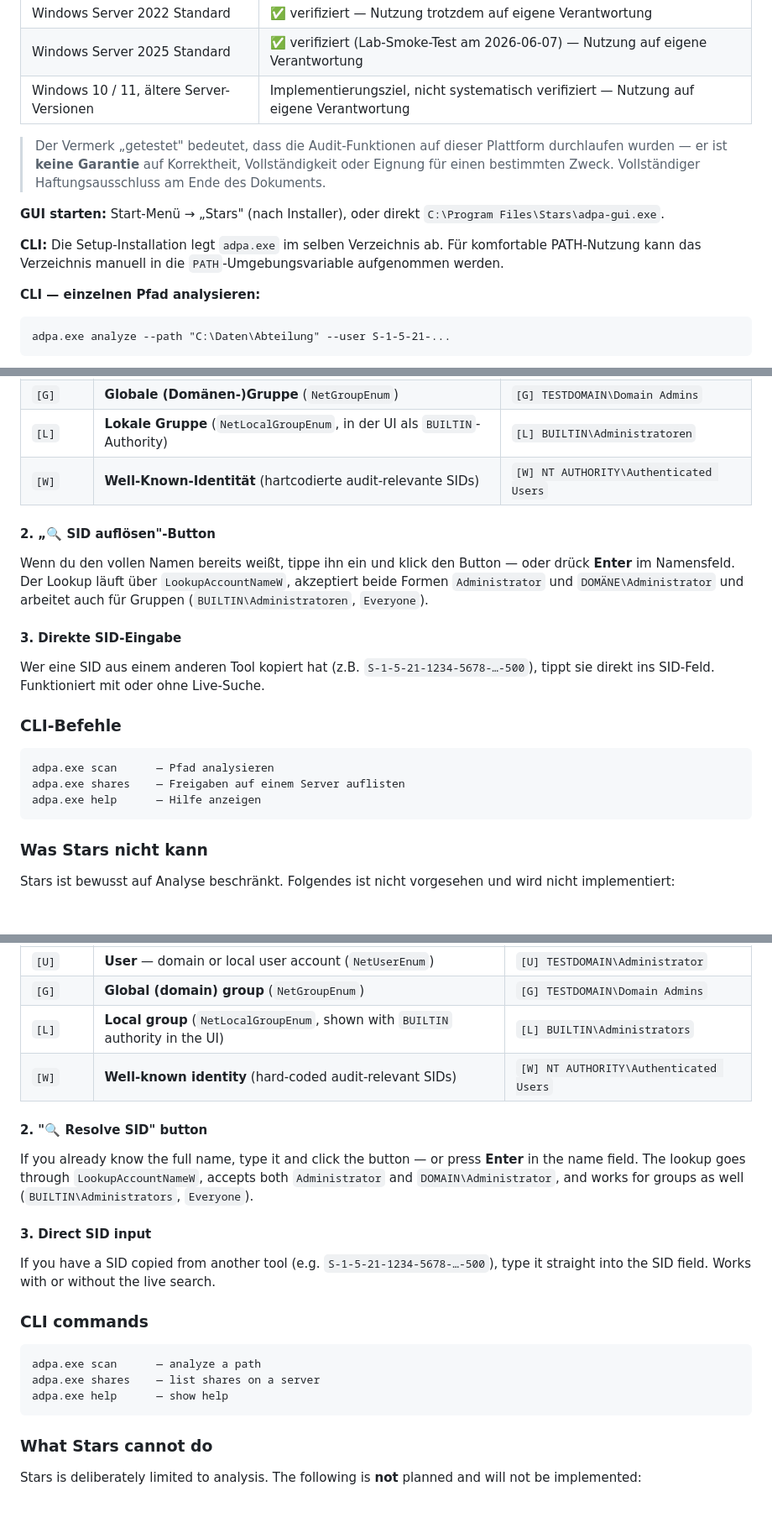
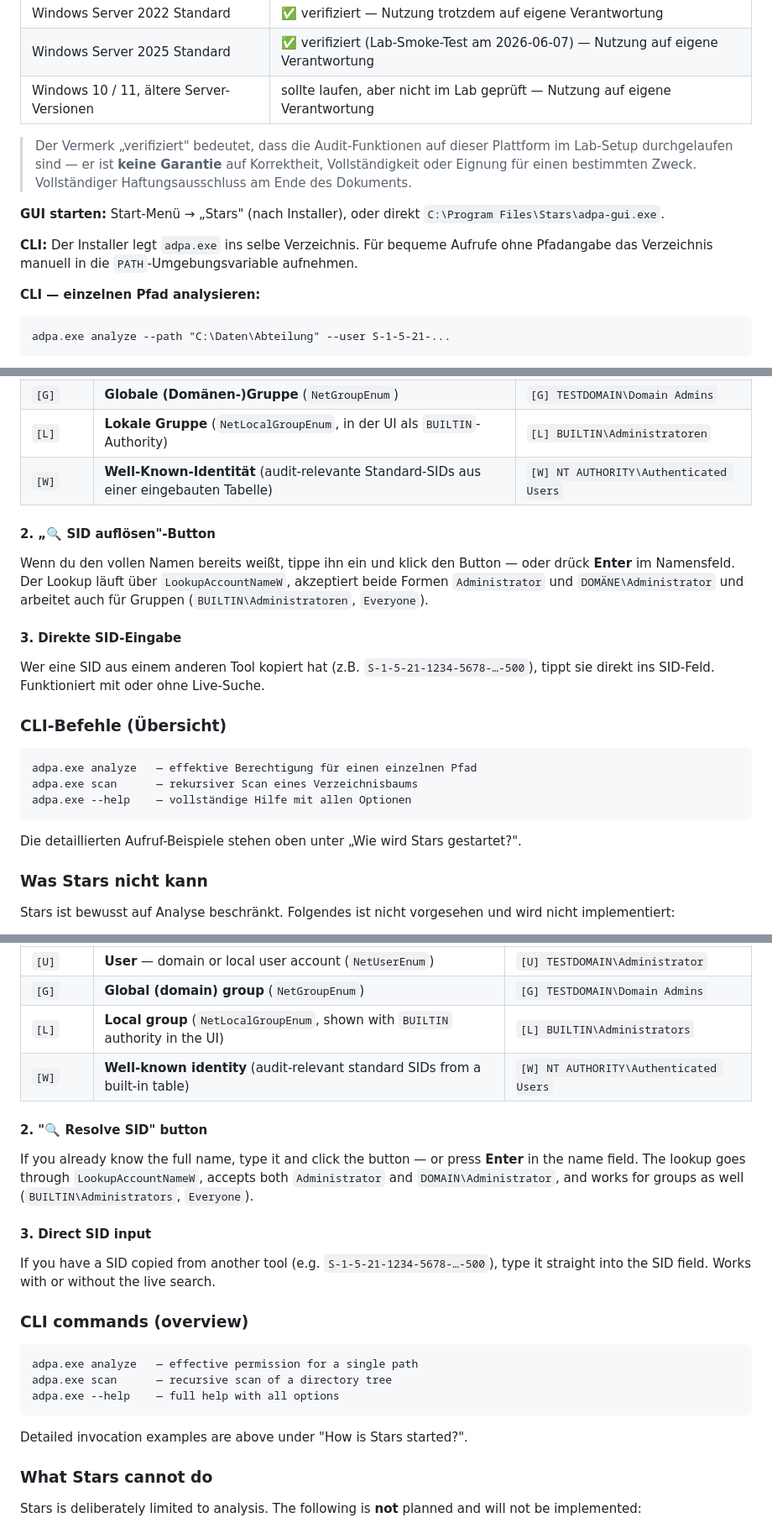
Before and after one commit to Birgerson/stars-ad-permission-analyzer, a Markdown page: README.md, 3 parts joined by grey strips. Shown at 84% size. Drawn GitHub-style; blank space fills up the shorter version.

````diff
--- a/README.md
+++ b/README.md
@@ -131,13 +133,13 @@ Für Entwickler und CI-Builds können die `.exe`-Dateien aus `target/release/` (
 |---|---|
 | Windows Server 2022 Standard | ✅ verifiziert — Nutzung trotzdem auf eigene Verantwortung |
 | Windows Server 2025 Standard | ✅ verifiziert (Lab-Smoke-Test am 2026-06-07) — Nutzung auf eigene Verantwortung |
-| Windows 10 / 11, ältere Server-Versionen | Implementierungsziel, nicht systematisch verifiziert — Nutzung auf eigene Verantwortung |
+| Windows 10 / 11, ältere Server-Versionen | sollte laufen, aber nicht im Lab geprüft — Nutzung auf eigene Verantwortung |
 
-> Der Vermerk „getestet" bedeutet, dass die Audit-Funktionen auf dieser Plattform durchlaufen wurden — er ist **keine Garantie** auf Korrektheit, Vollständigkeit oder Eignung für einen bestimmten Zweck. Vollständiger Haftungsausschluss am Ende des Dokuments.
+> Der Vermerk „verifiziert" bedeutet, dass die Audit-Funktionen auf dieser Plattform im Lab-Setup durchgelaufen sind — er ist **keine Garantie** auf Korrektheit, Vollständigkeit oder Eignung für einen bestimmten Zweck. Vollständiger Haftungsausschluss am Ende des Dokuments.
 
 **GUI starten:** Start-Menü → „Stars" (nach Installer), oder direkt `C:\Program Files\Stars\adpa-gui.exe`.
 
-**CLI:** Die Setup-Installation legt `adpa.exe` im selben Verzeichnis ab. Für komfortable PATH-Nutzung kann das Verzeichnis manuell in die `PATH`-Umgebungsvariable aufgenommen werden.
+**CLI:** Der Installer legt `adpa.exe` ins selbe Verzeichnis. Für bequeme Aufrufe ohne Pfadangabe das Verzeichnis manuell in die `PATH`-Umgebungsvariable aufnehmen.
 
 **CLI — einzelnen Pfad analysieren:**
 ```
@@ -230,7 +232,7 @@ Die Liste wird beim App-Start einmalig aus den lokalen NetAPI-Quellen aufgebaut:
 | `[U]` | **User** — Domänen- oder lokales Benutzerkonto (`NetUserEnum`) | `[U] TESTDOMAIN\Administrator` |
 | `[G]` | **Globale (Domänen-)Gruppe** (`NetGroupEnum`) | `[G] TESTDOMAIN\Domain Admins` |
 | `[L]` | **Lokale Gruppe** (`NetLocalGroupEnum`, in der UI als `BUILTIN`-Authority) | `[L] BUILTIN\Administratoren` |
-| `[W]` | **Well-Known-Identität** (hartcodierte audit-relevante SIDs) | `[W] NT AUTHORITY\Authenticated Users` |
+| `[W]` | **Well-Known-Identität** (audit-relevante Standard-SIDs aus einer eingebauten Tabelle) | `[W] NT AUTHORITY\Authenticated Users` |
 
 #### 2. „🔍 SID auflösen"-Button
 
@@ -240,13 +242,15 @@ Wenn du den vollen Namen bereits weißt, tippe ihn ein und klick den Button —
 
 Wer eine SID aus einem anderen Tool kopiert hat (z.B. `S-1-5-21-1234-5678-…-500`), tippt sie direkt ins SID-Feld. Funktioniert mit oder ohne Live-Suche.
 
-### CLI-Befehle
+### CLI-Befehle (Übersicht)
 
 ```
-adpa.exe scan      — Pfad analysieren
-adpa.exe shares    — Freigaben auf einem Server auflisten
-adpa.exe help      — Hilfe anzeigen
+adpa.exe analyze   — effektive Berechtigung für einen einzelnen Pfad
+adpa.exe scan      — rekursiver Scan eines Verzeichnisbaums
+adpa.exe --help    — vollständige Hilfe mit allen Optionen
 ```
+
+Die detaillierten Aufruf-Beispiele stehen oben unter „Wie wird Stars gestartet?".
 
 ### Was Stars nicht kann
 
@@ -621,7 +627,7 @@ The list is built once at app start from local NetAPI sources: domain users, glo
 | `[U]` | **User** — domain or local user account (`NetUserEnum`) | `[U] TESTDOMAIN\Administrator` |
 | `[G]` | **Global (domain) group** (`NetGroupEnum`) | `[G] TESTDOMAIN\Domain Admins` |
 | `[L]` | **Local group** (`NetLocalGroupEnum`, shown with `BUILTIN` authority in the UI) | `[L] BUILTIN\Administrators` |
-| `[W]` | **Well-known identity** (hard-coded audit-relevant SIDs) | `[W] NT AUTHORITY\Authenticated Users` |
+| `[W]` | **Well-known identity** (audit-relevant standard SIDs from a built-in table) | `[W] NT AUTHORITY\Authenticated Users` |
 
 #### 2. "🔍 Resolve SID" button
 
@@ -631,13 +637,15 @@ If you already know the full name, type it and click the button — or press **E
 
 If you have a SID copied from another tool (e.g. `S-1-5-21-1234-5678-…-500`), type it straight into the SID field. Works with or without the live search.
 
-### CLI commands
+### CLI commands (overview)
 
 ```
-adpa.exe scan      — analyze a path
-adpa.exe shares    — list shares on a server
-adpa.exe help      — show help
+adpa.exe analyze   — effective permission for a single path
+adpa.exe scan      — recursive scan of a directory tree
+adpa.exe --help    — full help with all options
 ```
+
+Detailed invocation examples are above under "How is Stars started?".
 
 ### What Stars cannot do
 
````
Also changed, not shown: other parts of README.md (+27 -23 lines).
